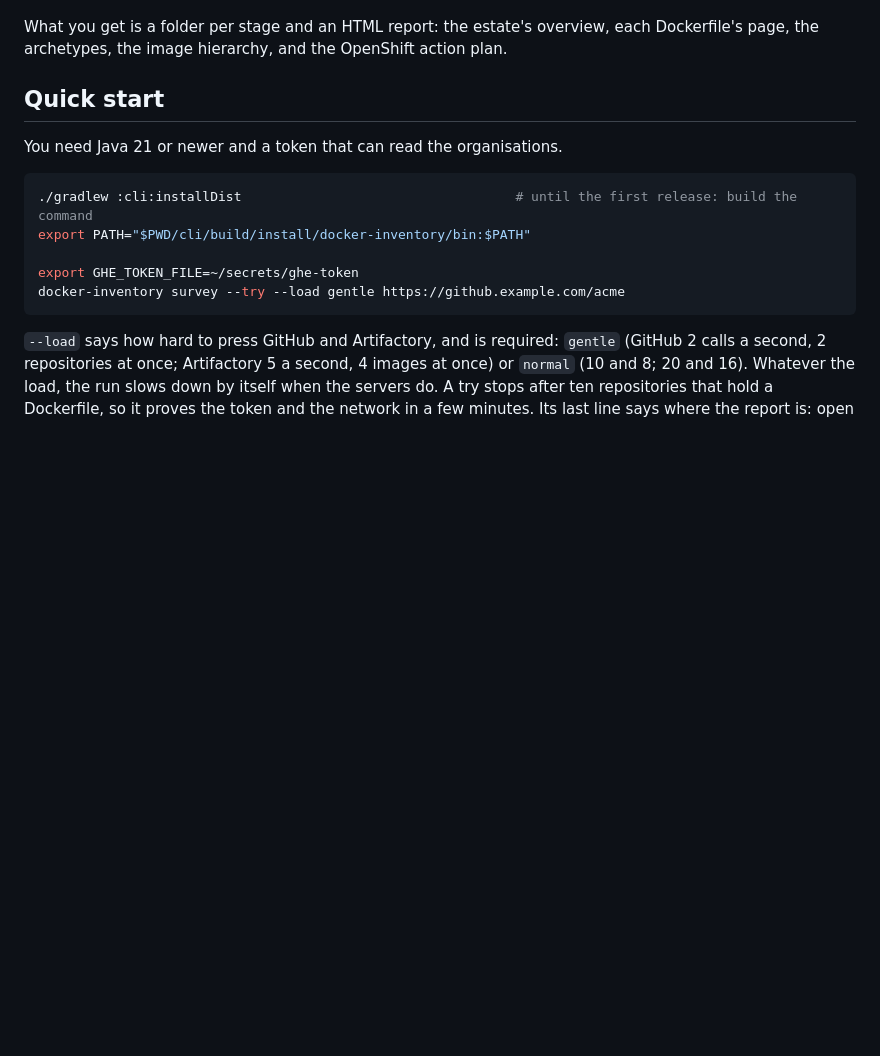
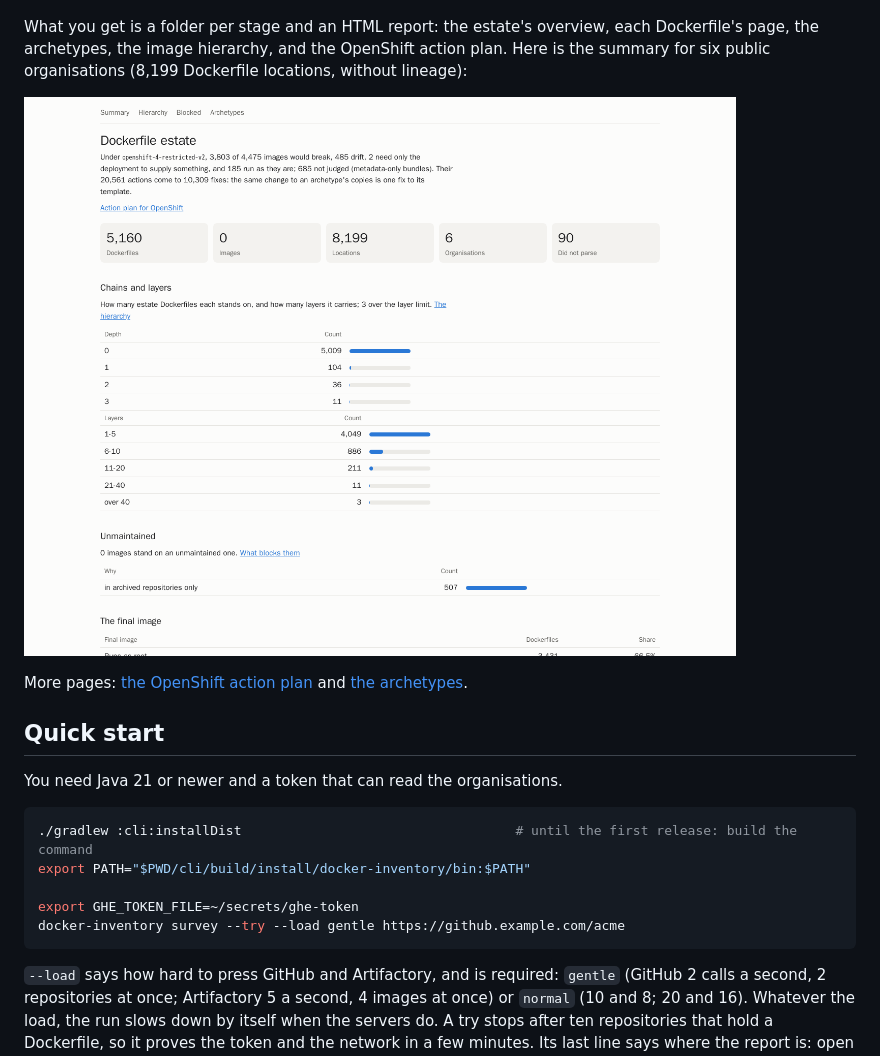
Before and after one commit to fiftiesHousewife/Dockerfile-Inventory, a Markdown page: README.md, the part around the change. Rendered like a GitHub page; pictures changed too: docs/images/report-summary.png (added); blank space fills up the shorter version.

```diff
--- a/README.md
+++ b/README.md
@@ -17,7 +17,13 @@ fix first.
 - **Converts** each Dockerfile to a typed model and back, to prove it can be rewritten safely.
 
 What you get is a folder per stage and an HTML report: the estate's overview, each Dockerfile's page, the archetypes,
-the image hierarchy, and the OpenShift action plan.
+the image hierarchy, and the OpenShift action plan. Here is the summary for six public organisations (8,199
+Dockerfile locations, without lineage):
+
+![The report's summary page](docs/images/report-summary.png)
+
+More pages: [the OpenShift action plan](docs/images/report-openshift.png) and
+[the archetypes](docs/images/report-archetypes.png).
 
 ## Quick start
 
```
Also changed, not shown: docs/guide/report.md (+9 -0 lines), docs/images/report-archetypes.png (added), docs/images/report-openshift.png (added), 2 other files.
